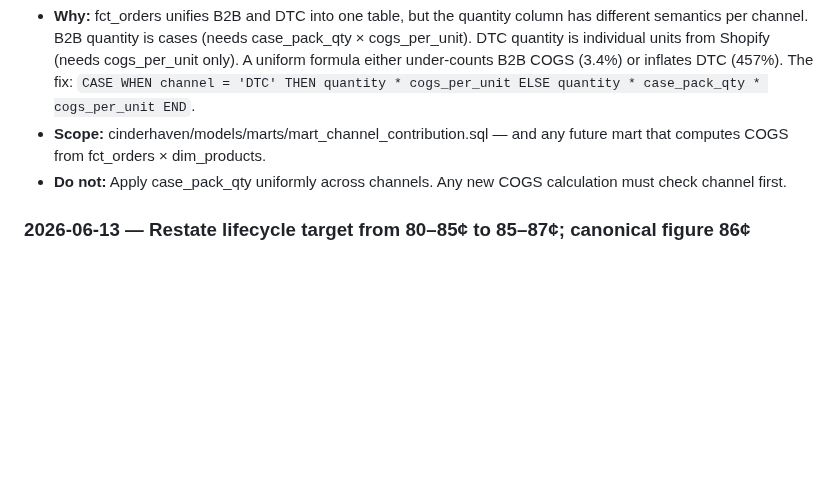
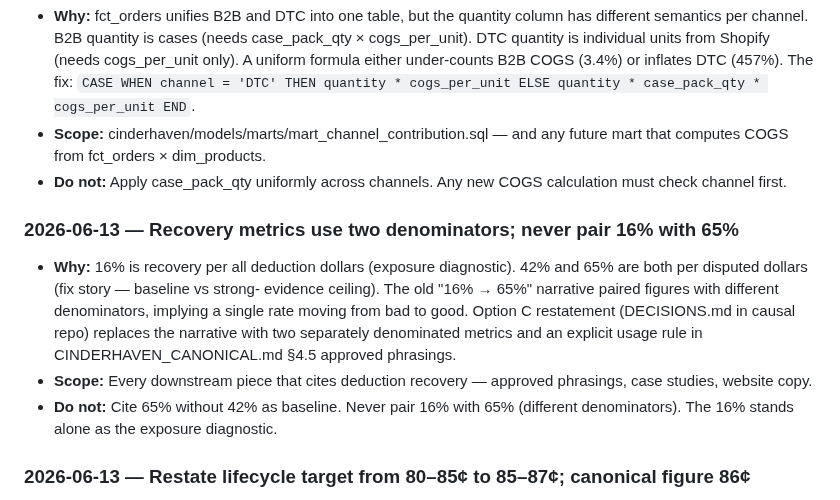
Before and after one commit to MsShawnP/cinderhaven-data-platform, a Markdown page: DECISIONS.md, the part around the change. GitHub-like rendering; blank space fills up the shorter version.

```diff
--- a/DECISIONS.md
+++ b/DECISIONS.md
@@ -236,6 +236,19 @@ Each entry:
 - **Do not:** Apply case_pack_qty uniformly across channels. Any new
   COGS calculation must check channel first.
 
+### 2026-06-13 — Recovery metrics use two denominators; never pair 16% with 65%
+- **Why:** 16% is recovery per all deduction dollars (exposure diagnostic).
+  42% and 65% are both per disputed dollars (fix story — baseline vs strong-
+  evidence ceiling). The old "16% → 65%" narrative paired figures with
+  different denominators, implying a single rate moving from bad to good.
+  Option C restatement (DECISIONS.md in causal repo) replaces the narrative
+  with two separately denominated metrics and an explicit usage rule in
+  CINDERHAVEN_CANONICAL.md §4.5 approved phrasings.
+- **Scope:** Every downstream piece that cites deduction recovery — approved
+  phrasings, case studies, website copy.
+- **Do not:** Cite 65% without 42% as baseline. Never pair 16% with 65%
+  (different denominators). The 16% stands alone as the exposure diagnostic.
+
 ### 2026-06-13 — Restate lifecycle target from 80–85¢ to 85–87¢; canonical figure 86¢
 - **Why:** The 80–85¢ range was set before trade spend rates locked in
   seed_config.py (Walmart 12%, Costco 10%, Whole Foods 8%, Sprouts 9%,
```
Also changed, not shown: HANDOFF.md (+23 -0 lines).
